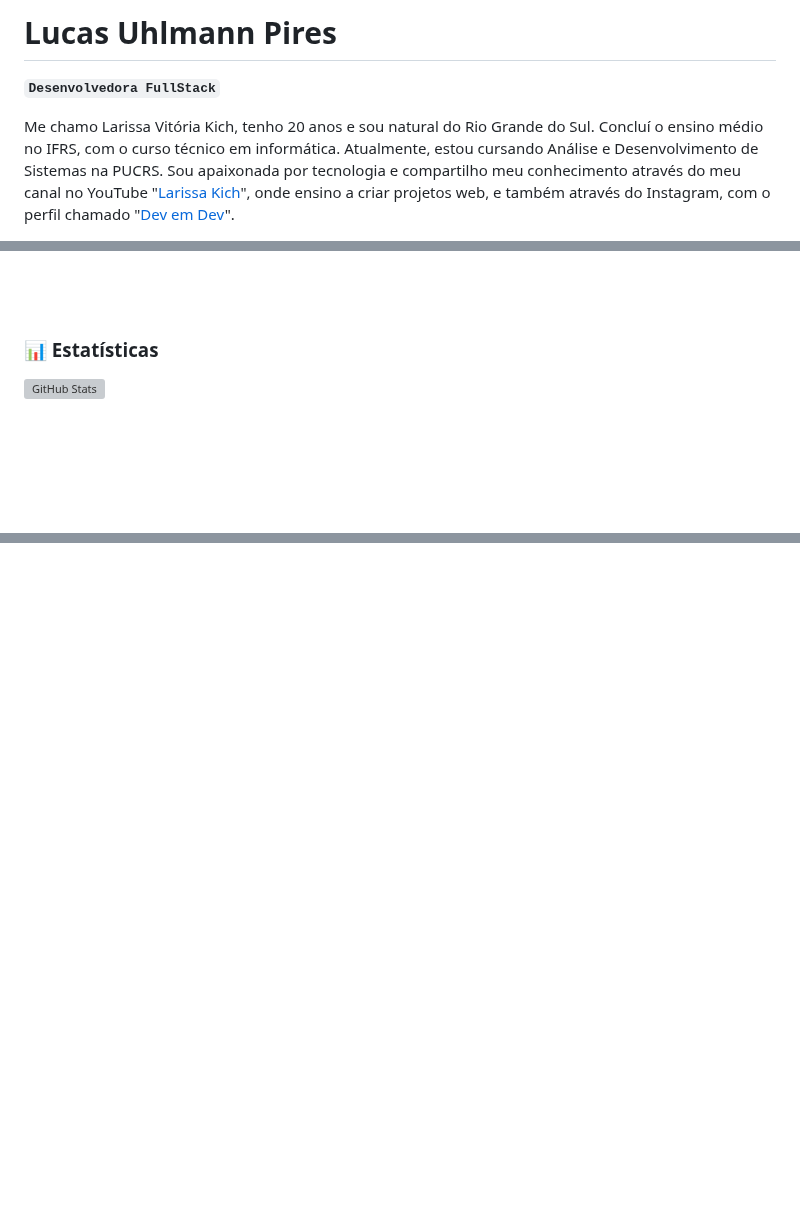
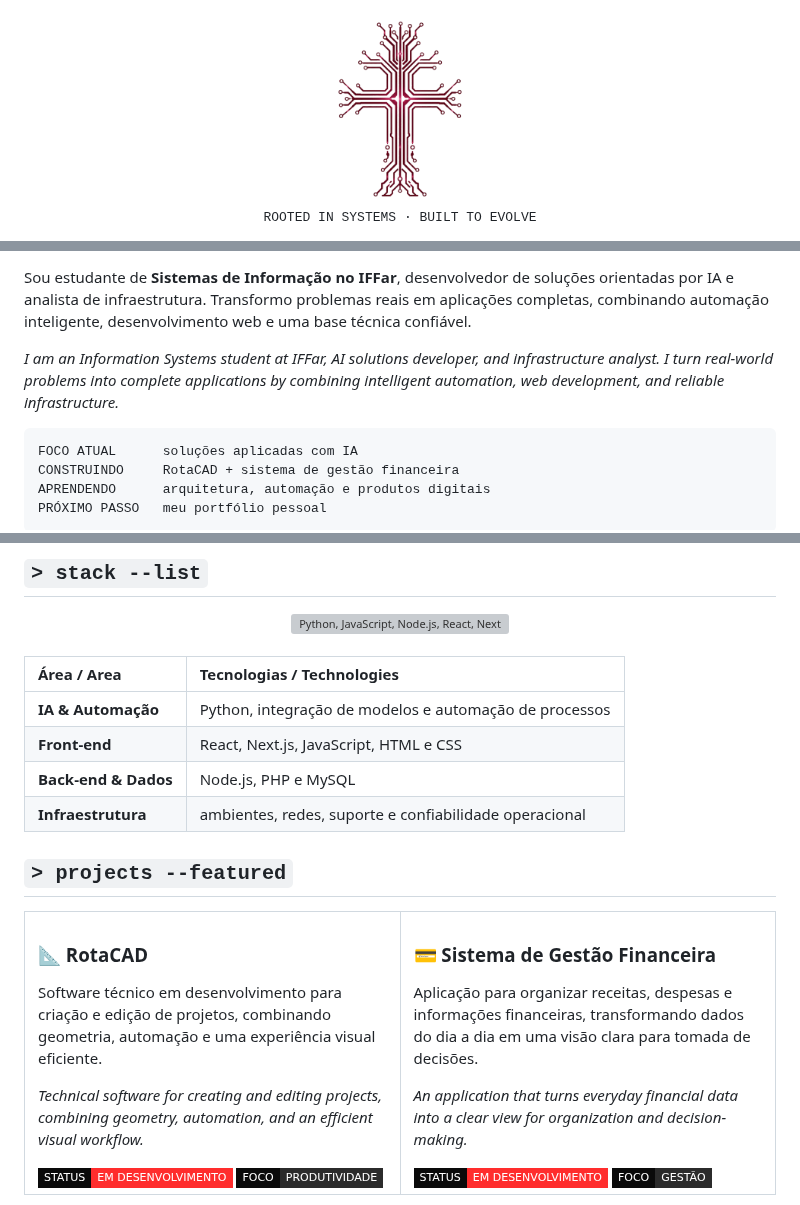
Before and after one commit to lucaspiress/Lucaspiress, a Markdown page: README.md, 3 parts joined by grey strips. Rendered like a GitHub page; pictures changed too: assets/circuit-tree-signature.png (added); badges without logos; blank space fills up the shorter version; grey boxes are pictures that could not be loaded.

````diff
--- a/README.md
+++ b/README.md
@@ -1,6 +1,13 @@
-#  Lucas Uhlmann Pires
+<!--
+  README de perfil — Lucas Uhlmann Pires
+  Antes de publicar, substitua os 3 links marcados com "ALTERAR".
+-->
 
-**`Desenvolvedora FullStack`**
+<div align="center">
+  <img width="190" src="./assets/circuit-tree-signature.png" alt="Símbolo profissional de Lucas Uhlmann Pires: árvore formada por circuitos" />
+  <br />
+  <samp>ROOTED IN SYSTEMS · BUILT TO EVOLVE</samp>
+</div>
 
-Me chamo Larissa Vitória Kich, tenho 20 anos e sou natural do Rio Grande do Sul. Concluí o ensino médio no IFRS, com o curso técnico em informática. Atualmente, estou cursando Análise e Desenvolvimento de Sistemas na PUCRS. Sou apaixonada por tecnologia e compartilho meu conhecimento através do meu canal no YouTube "[Larissa Kich](https://www.youtube.com/@larissakich)", onde ensino a criar projetos web, e também através do Instagram, com o perfil chamado "[Dev em Dev](https://www.instagram.com/dev_em_dev/)".
+<br />
 
@@ -154,15 +26,12 @@ Me chamo Larissa Vitória Kich, tenho 20 anos e sou natural do Rio Grande do Sul
 
-<br/>
-<br/>
+Sou estudante de **Sistemas de Informação no IFFar**, desenvolvedor de soluções orientadas por IA e analista de infraestrutura. Transformo problemas reais em aplicações completas, combinando automação inteligente, desenvolvimento web e uma base técnica confiável.
 
-### 📊 Estatísticas
+_I am an Information Systems student at IFFar, AI solutions developer, and infrastructure analyst. I turn real-world problems into complete applications by combining intelligent automation, web development, and reliable infrastructure._
 
-<p>
-  <img
-    align="left"
-    alt="GitHub Stats"
-    height="200"
-    style="padding-right: 10px;"
-    src="https://github-readme-stats.vercel.app/api?username=Larissakich&show_icons=true&theme=tokyonight&include_all_commits=true&locale=pt-br"
-  />
+```text
+FOCO ATUAL      soluções aplicadas com IA
+CONSTRUINDO     RotaCAD + sistema de gestão financeira
+APRENDENDO      arquitetura, automação e produtos digitais
+PRÓXIMO PASSO   meu portfólio pessoal
+```
 
@@ -175,2 +41,37 @@ Me chamo Larissa Vitória Kich, tenho 20 anos e sou natural do Rio Grande do Sul
 
-</p>
+## `> stack --list`
+
+<div align="center">
+  <img src="https://skillicons.dev/icons?i=python,js,nodejs,react,nextjs,html,css,php,mysql,git&theme=dark&perline=10" alt="Python, JavaScript, Node.js, React, Next.js, HTML, CSS, PHP, MySQL e Git" />
+</div>
+
+<br />
+
+| Área / Area | Tecnologias / Technologies |
+|:--|:--|
+| **IA & Automação** | Python, integração de modelos e automação de processos |
+| **Front-end** | React, Next.js, JavaScript, HTML e CSS |
+| **Back-end & Dados** | Node.js, PHP e MySQL |
+| **Infraestrutura** | ambientes, redes, suporte e confiabilidade operacional |
+
+## `> projects --featured`
+
+<table>
+  <tr>
+    <td width="50%" valign="top">
+      <h3>📐 RotaCAD</h3>
+      <p>Software técnico em desenvolvimento para criação e edição de projetos, combinando geometria, automação e uma experiência visual eficiente.</p>
+      <p><em>Technical software for creating and editing projects, combining geometry, automation, and an efficient visual workflow.</em></p>
+      <img src="https://img.shields.io/badge/STATUS-EM_DESENVOLVIMENTO-ff2d2d?style=flat-square&labelColor=0a0a0a" alt="Em desenvolvimento" />
+      <img src="https://img.shields.io/badge/FOCO-PRODUTIVIDADE-2b2b2b?style=flat-square&labelColor=0a0a0a" alt="Produtividade" />
+    </td>
+    <td width="50%" valign="top">
+      <h3>💳 Sistema de Gestão Financeira</h3>
+      <p>Aplicação para organizar receitas, despesas e informações financeiras, transformando dados do dia a dia em uma visão clara para tomada de decisões.</p>
+      <p><em>An application that turns everyday financial data into a clear view for organization and decision-making.</em></p>
+      <img src="https://img.shields.io/badge/STATUS-EM_DESENVOLVIMENTO-ff2d2d?style=flat-square&labelColor=0a0a0a" alt="Em desenvolvimento" />
+      <img src="https://img.shields.io/badge/FOCO-GESTÃO-2b2b2b?style=flat-square&labelColor=0a0a0a" alt="Gestão" />
+    </td>
+  </tr>
+</table>
+
````
Also changed, not shown: other parts of README.md (+54 -150 lines), 3 other files.
